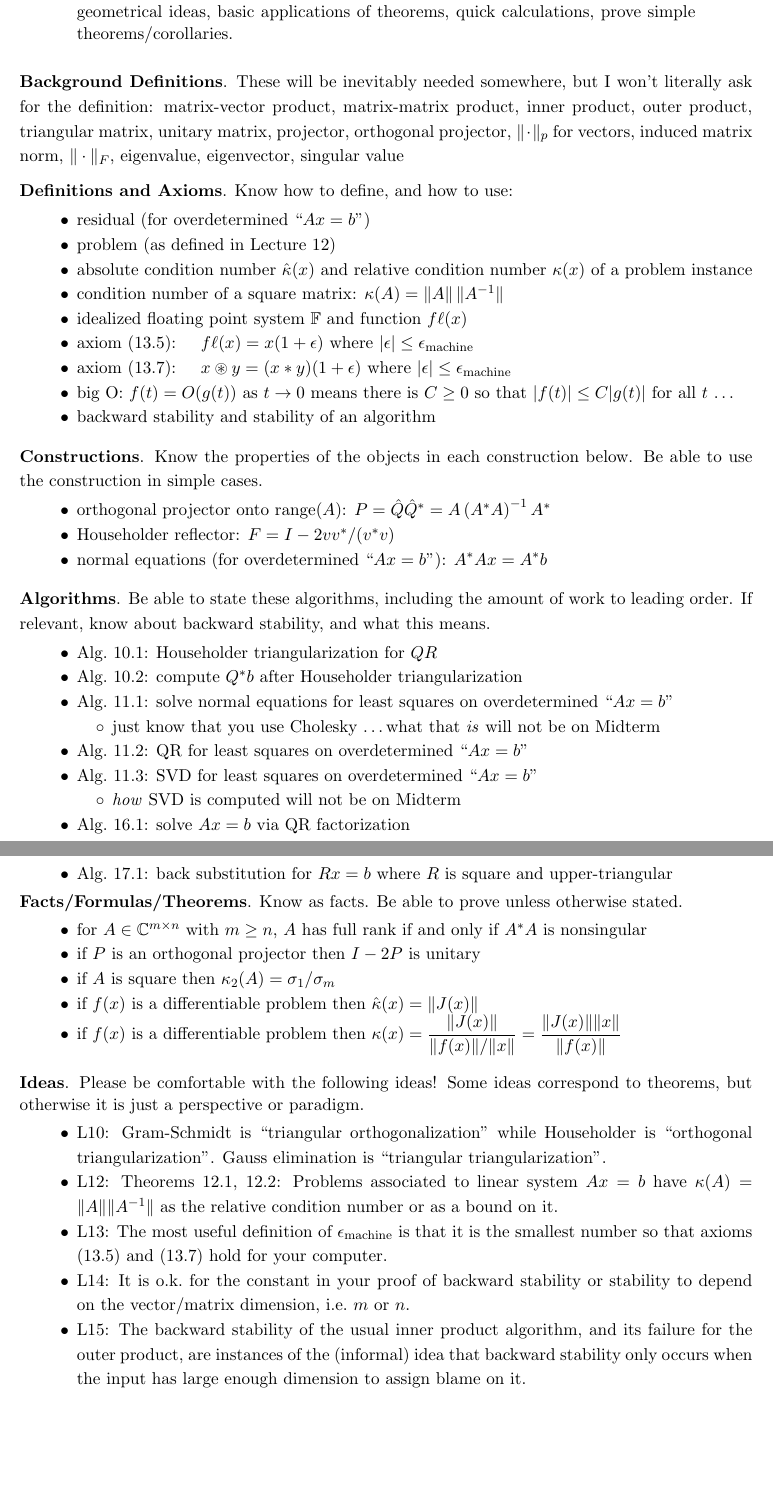
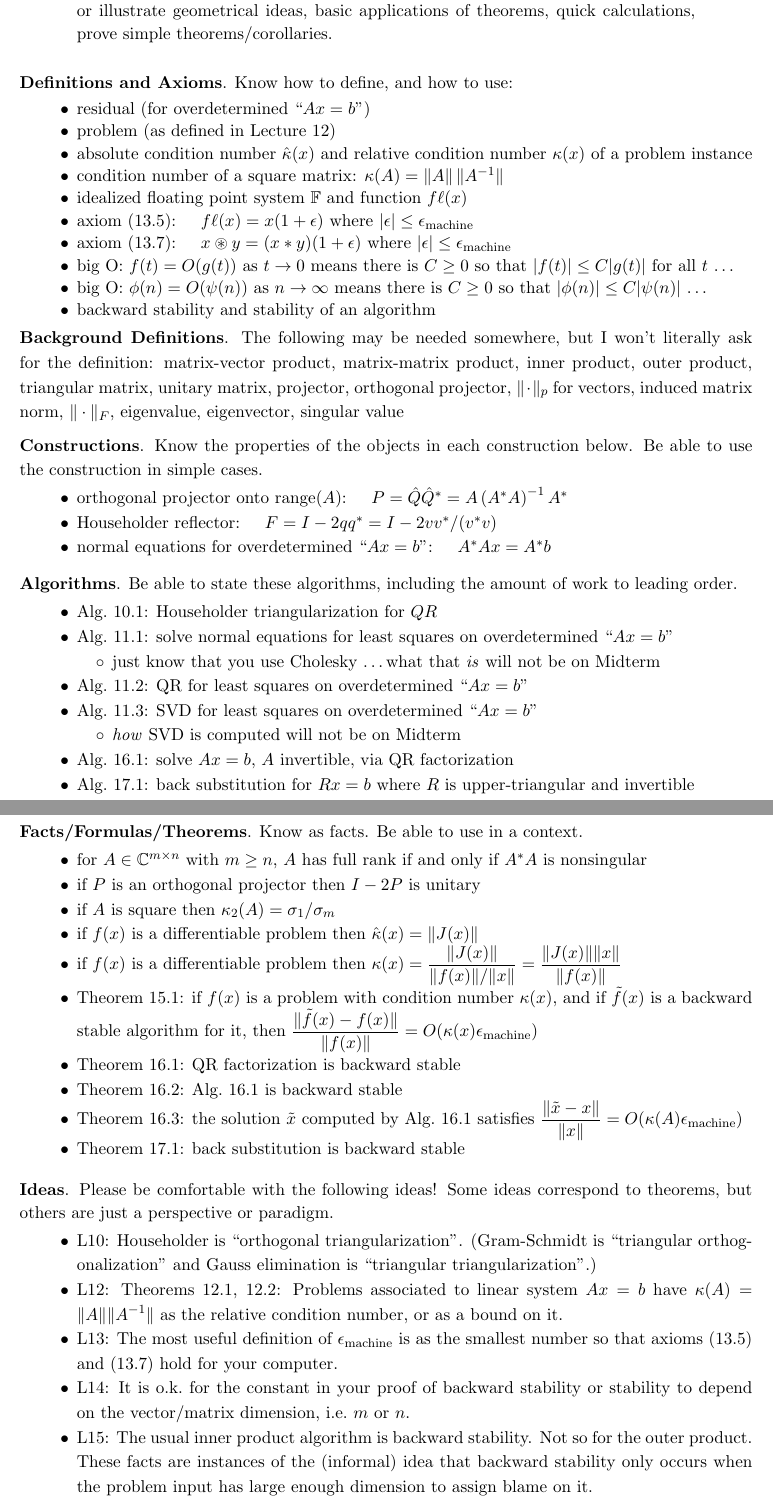
Before and after one commit to bueler/nla, a LaTeX problem sheet (assets/exams/F23/mid2review.tex): two parts of pages 1 and 2 of 2, joined at a grey line, cut so that both start at the same text, the shorter picture padded with empty space. Compiled offline with pdfLaTeX.

Commit message:
post Mid Quiz 2 review guide

```diff
--- a/assets/exams/F23/mid2review.tex
+++ b/assets/exams/F23/mid2review.tex
@@ -1,6 +1,6 @@
 \documentclass[11pt]{amsart}
-\addtolength{\topmargin}{-0.6in} % usually -0.25in
-\addtolength{\textheight}{1.2in} % usually 1.25in
+\addtolength{\topmargin}{-0.7in} % usually -0.25in
+\addtolength{\textheight}{1.3in} % usually 1.25in
 \addtolength{\oddsidemargin}{-0.7in}
 \addtolength{\evensidemargin}{-0.7in}
 \addtolength{\textwidth}{1.5in} %\setlength{\parindent}{0pt}
@@ -78,12 +78,9 @@
 \bigskip
 \normalspacing
 \begin{quote}
-The Midterm Quiz will cover Lectures 10, 11, 12, 13, 14, 15, 16, 17 in \textbook.  The problems will be of these types: \textbf{state definitions and axioms}, state theorems, state algorithms (as pseudocode or \Matlab), describe or illustrate geometrical ideas, basic applications of theorems, quick calculations, prove simple theorems/corollaries.
+The second Midterm Quiz will cover Lectures 10, 11, 12, 13, 14, 15, 16, 17 in \textbook.  The problems will be of these types: \textbf{state definitions and axioms}, state theorems, state algorithms (as pseudocode or \Matlab), describe or illustrate geometrical ideas, basic applications of theorems, quick calculations, prove simple theorems/corollaries.
 \end{quote}
 \bigskip
-
-\bigspacing
-\noindent \textbf{Background Definitions}.  These will be inevitably needed somewhere, but I won't literally ask for the definition: matrix-vector product, matrix-matrix product, inner product, outer product, triangular matrix, unitary matrix, projector, orthogonal projector, $\|\cdot\|_p$ for vectors, induced matrix norm, $\|\cdot\|_F$, eigenvalue, eigenvector, singular value
 
 \medskip
 \noindent \textbf{Definitions and Axioms}. Know how to define, and how to use:
@@ -96,21 +93,25 @@ The Midterm Quiz will cover Lectures 10, 11, 12, 13, 14, 15, 16, 17 in \textbook
 \item axiom (13.5): \quad $\fl(x) = x (1+\eps)$ where $|\eps|\le \emach$
 \item axiom (13.7): \quad $x \circledast y = (x \ast y) (1+\eps)$ where $|\eps|\le \emach$
 \item big O: $f(t) = O(g(t))$ as $t\to 0$ means there is $C\ge 0$ so that $|f(t)| \le C |g(t)|$ for all $t$ \dots
+\item big O: $\phi(n) = O(\psi(n))$ as $n\to \infty$ means there is $C\ge 0$ so that $|\phi(n)| \le C |\psi(n)|$ \dots
 \item backward stability and stability of an algorithm
 \end{itemize}
+
+\bigspacing
+\noindent \textbf{Background Definitions}.  The following may be needed somewhere, but I won't literally ask for the definition: matrix-vector product, matrix-matrix product, inner product, outer product, triangular matrix, unitary matrix, projector, orthogonal projector, $\|\cdot\|_p$ for vectors, induced matrix norm, $\|\cdot\|_F$, eigenvalue, eigenvector, singular value
 
 \medskip\noindent \textbf{Constructions}.  Know the properties of the objects in each construction below.  Be able to use the construction in simple cases.
 
 \begin{itemize}
-\item orthogonal projector onto $\range(A)$: $P=\hat Q\hat Q^* = A\left(A^* A\right)^{-1} A^*$
-\item Householder reflector: $F = I - 2 v v^* / (v^* v)$
-\item normal equations (for overdetermined ``$Ax=b$''): $A^* A x = A^* b$
+\item orthogonal projector onto $\range(A)$: \quad $P=\hat Q\hat Q^* = A\left(A^* A\right)^{-1} A^*$
+\item Householder reflector: \quad $F = I - 2 q q^* = I - 2 v v^* / (v^* v)$
+\item normal equations for overdetermined ``$Ax=b$'': \quad $A^* A x = A^* b$
 \end{itemize}
 
-\medskip\noindent \textbf{Algorithms}. Be able to state these algorithms, including the amount of work to leading order.  If relevant, know about backward stability, and what this means.
+\medskip\noindent \textbf{Algorithms}. Be able to state these algorithms, including the amount of work to leading order.
 \begin{itemize}
 \item Alg.~10.1: Householder triangularization for $QR$
-\item Alg.~10.2: compute $Q^*b$ after Householder triangularization
+%\item Alg.~10.2: compute $Q^*b$ after Householder triangularization
 \item Alg.~11.1: solve normal equations for least squares on overdetermined ``$Ax=b$''
     \begin{itemize}
     \item[$\circ$] just know that you use Cholesky \dots what that \emph{is} will not be on Midterm
@@ -120,31 +121,38 @@ The Midterm Quiz will cover Lectures 10, 11, 12, 13, 14, 15, 16, 17 in \textbook
     \begin{itemize}
     \item[$\circ$] \emph{how} SVD is computed will not be on Midterm
     \end{itemize}
-\item Alg.~16.1: solve $Ax=b$ via QR factorization
-\item Alg.~17.1: back substitution for $Rx=b$ where $R$ is square and upper-triangular
+\item Alg.~16.1: solve $Ax=b$, $A$ invertible, via QR factorization
+\item Alg.~17.1: back substitution for $Rx=b$ where $R$ is upper-triangular and invertible
 \end{itemize}
 
-\noindent \textbf{Facts/Formulas/Theorems}.  Know as facts.  Be able to prove unless otherwise stated.
+\clearpage\newpage
+\noindent \textbf{Facts/Formulas/Theorems}.  Know as facts.  Be able to use in a context.
 \begin{itemize}
 \item for $A\in \CC^{m\times n}$ with $m\ge n$, $A$ has full rank if and only if $A^* A$ is nonsingular
 \item if $P$ is an orthogonal projector then $I-2P$ is unitary
 \item if $A$ is square then $\kappa_2(A)=\sigma_1/\sigma_m$
 \item if $f(x)$ is a differentiable problem then $\hat\kappa(x) = \|J(x)\|$
 \item if $f(x)$ is a differentiable problem then $\ds \kappa(x) = \frac{\|J(x)\|}{\|f(x)\|/\|x\|} = \frac{\|J(x)\|\|x\|}{\|f(x)\|}$
+\item Theorem 15.1: if $f(x)$ is a problem with condition number $\kappa(x)$, and if $\tilde f(x)$ is a backward stable algorithm for it, then $\ds \frac{\|\tilde f(x) - f(x)\|}{\|f(x)\|} = O(\kappa(x) \emach)$
+
+\smallskip
+\item Theorem 16.1: QR factorization is backward stable
+\item Theorem 16.2: Alg.~16.1 is backward stable
+\item Theorem 16.3: the solution $\tilde x$ computed by Alg.~16.1 satisfies $\ds \frac{\|\tilde x - x\|}{\|x\|} = O(\kappa(A) \emach)$
+\item Theorem 17.1: back substitution is backward stable
 \end{itemize}
 
 \normalspacing
 
-\bigskip\noindent \textbf{Ideas}.  Please be comfortable with the following ideas!  Some ideas correspond to theorems, but otherwise it is just a perspective or paradigm.
+\bigskip\noindent \textbf{Ideas}.  Please be comfortable with the following ideas!  Some ideas correspond to theorems, but others are just a perspective or paradigm.
 
 \bigspacing
 \begin{itemize}
-\item L10: Gram-Schmidt is ``triangular orthogonalization'' while Householder is ``orthogonal triangularization''.  Gauss elimination is ``triangular triangularization''.
-\item L12: Theorems 12.1, 12.2: Problems associated to linear system $Ax=b$ have $\kappa(A)=\|A\|\|A^{-1}\|$ as the relative condition number or as a bound on it.
-\item L13: The most useful definition of $\emach$ is that it is the smallest number so that axioms (13.5) and (13.7) hold for your computer.
+\item L10: Householder is ``orthogonal triangularization''.  (Gram-Schmidt is ``triangular orthogonalization'' and Gauss elimination is ``triangular triangularization''.)
+\item L12: Theorems 12.1, 12.2: Problems associated to linear system $Ax=b$ have $\kappa(A)=\|A\|\|A^{-1}\|$ as the relative condition number, or as a bound on it.
+\item L13: The most useful definition of $\emach$ is as the smallest number so that axioms (13.5) and (13.7) hold for your computer.
 \item L14: It is o.k.~for the constant in your proof of backward stability or stability to depend on the vector/matrix dimension, i.e.~$m$ or $n$.
-\item L15: The backward stability of the usual inner product algorithm, and its failure for the outer product, are instances of the (informal) idea that backward stability only occurs when the input has large enough dimension to assign blame on it.
-\item
+\item L15: The usual inner product algorithm is backward stability.  Not so for the outer product.  These facts are instances of the (informal) idea that backward stability only occurs when the problem input has large enough dimension to assign blame on it.
 \end{itemize}
 
 
```
Also changed, not shown: _data/exams.yml (+1 -0 lines), assets/exams/F23/mid2review.pdf (added).
